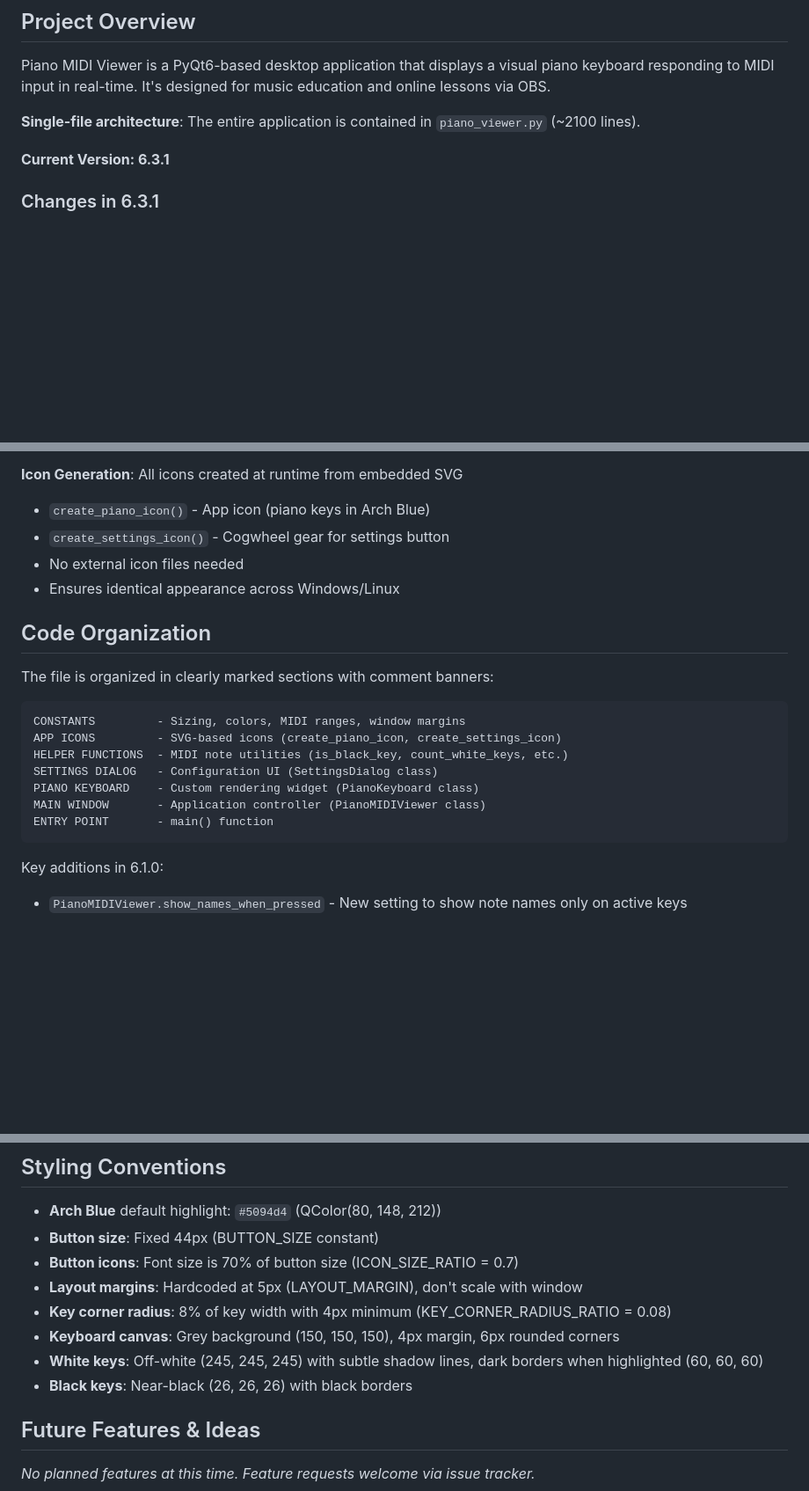
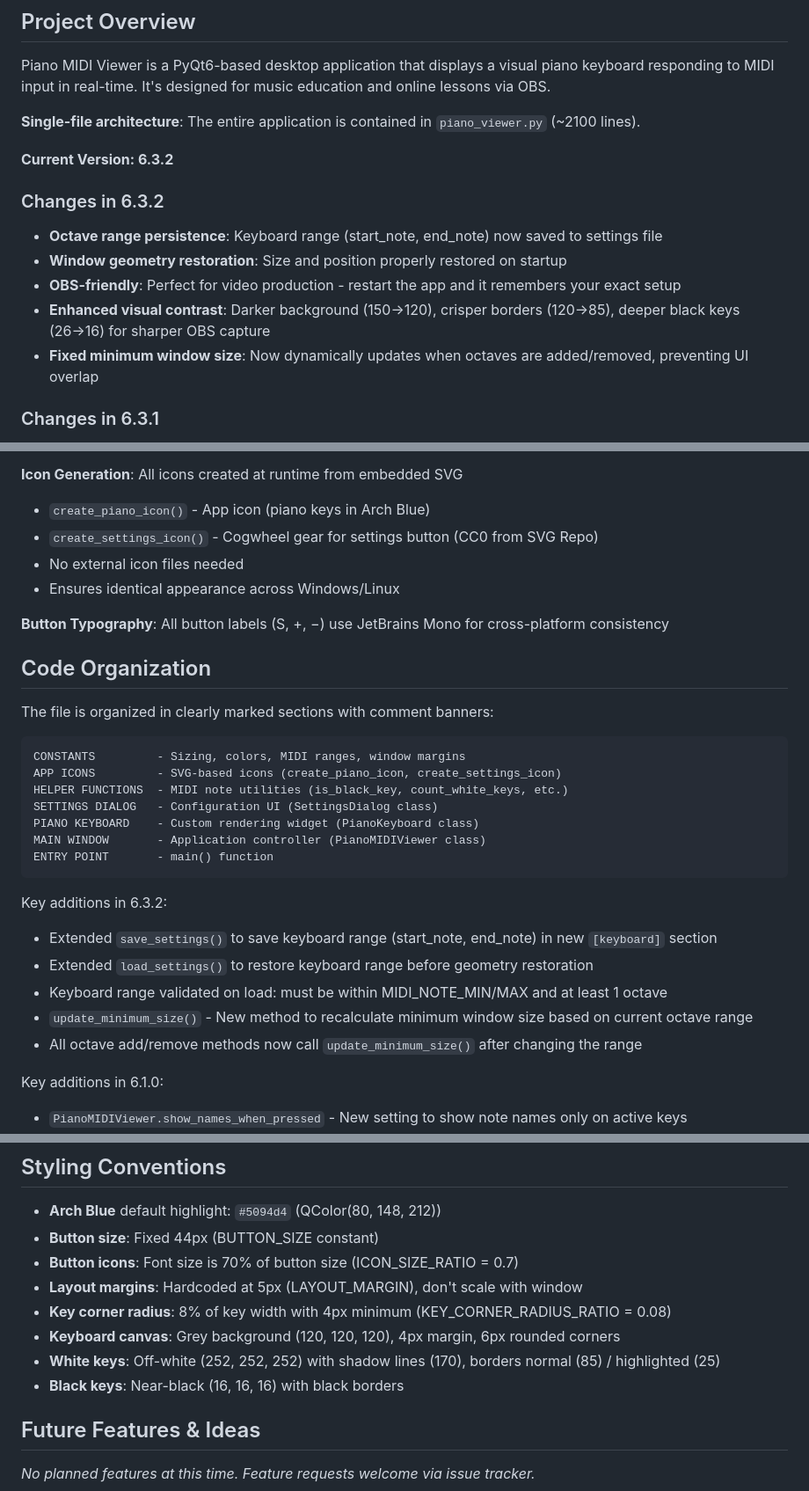
Before and after one commit to skoomabwoy/piano-midi-viewer-builds, a Markdown page: CLAUDE.md, 3 parts joined by grey strips. Shown at 88% size. Drawn GitHub-style; blank space fills up the shorter version.

````diff
--- a/CLAUDE.md
+++ b/CLAUDE.md
@@ -8,7 +8,14 @@ Piano MIDI Viewer is a PyQt6-based desktop application that displays a visual pi
 
 **Single-file architecture**: The entire application is contained in `piano_viewer.py` (~2100 lines).
 
-**Current Version: 6.3.1**
+**Current Version: 6.3.2**
+
+### Changes in 6.3.2
+- **Octave range persistence**: Keyboard range (start_note, end_note) now saved to settings file
+- **Window geometry restoration**: Size and position properly restored on startup
+- **OBS-friendly**: Perfect for video production - restart the app and it remembers your exact setup
+- **Enhanced visual contrast**: Darker background (150→120), crisper borders (120→85), deeper black keys (26→16) for sharper OBS capture
+- **Fixed minimum window size**: Now dynamically updates when octaves are added/removed, preventing UI overlap
 
 ### Changes in 6.3.1
 - **Cross-platform UI consistency**: Buttons now render identically on Windows and Linux
@@ -219,9 +226,11 @@ The application follows a **single-file, class-based PyQt6 architecture** with f
 
 **Icon Generation**: All icons created at runtime from embedded SVG
 - `create_piano_icon()` - App icon (piano keys in Arch Blue)
-- `create_settings_icon()` - Cogwheel gear for settings button
+- `create_settings_icon()` - Cogwheel gear for settings button (CC0 from SVG Repo)
 - No external icon files needed
 - Ensures identical appearance across Windows/Linux
+
+**Button Typography**: All button labels (S, +, −) use JetBrains Mono for cross-platform consistency
 
 ## Code Organization
 
@@ -236,6 +245,13 @@ PIANO KEYBOARD    - Custom rendering widget (PianoKeyboard class)
 MAIN WINDOW       - Application controller (PianoMIDIViewer class)
 ENTRY POINT       - main() function
 ```
+
+Key additions in 6.3.2:
+- Extended `save_settings()` to save keyboard range (start_note, end_note) in new `[keyboard]` section
+- Extended `load_settings()` to restore keyboard range before geometry restoration
+- Keyboard range validated on load: must be within MIDI_NOTE_MIN/MAX and at least 1 octave
+- `update_minimum_size()` - New method to recalculate minimum window size based on current octave range
+- All octave add/remove methods now call `update_minimum_size()` after changing the range
 
 Key additions in 6.1.0:
 - `PianoMIDIViewer.show_names_when_pressed` - New setting to show note names only on active keys
@@ -378,9 +394,9 @@ Mode is locked for entire drag:
 - **Button icons**: Font size is 70% of button size (ICON_SIZE_RATIO = 0.7)
 - **Layout margins**: Hardcoded at 5px (LAYOUT_MARGIN), don't scale with window
 - **Key corner radius**: 8% of key width with 4px minimum (KEY_CORNER_RADIUS_RATIO = 0.08)
-- **Keyboard canvas**: Grey background (150, 150, 150), 4px margin, 6px rounded corners
-- **White keys**: Off-white (245, 245, 245) with subtle shadow lines, dark borders when highlighted (60, 60, 60)
-- **Black keys**: Near-black (26, 26, 26) with black borders
+- **Keyboard canvas**: Grey background (120, 120, 120), 4px margin, 6px rounded corners
+- **White keys**: Off-white (252, 252, 252) with shadow lines (170), borders normal (85) / highlighted (25)
+- **Black keys**: Near-black (16, 16, 16) with black borders
 
 ## Future Features & Ideas
 
````
Also changed, not shown: README.md (+8 -10 lines), screenshots/default-interface.png, screenshots/sustained-blue-2-octaves.png, screenshots/sustained-red-4-octaves.png, screenshots/sustained-teal.png, 1 other file.
